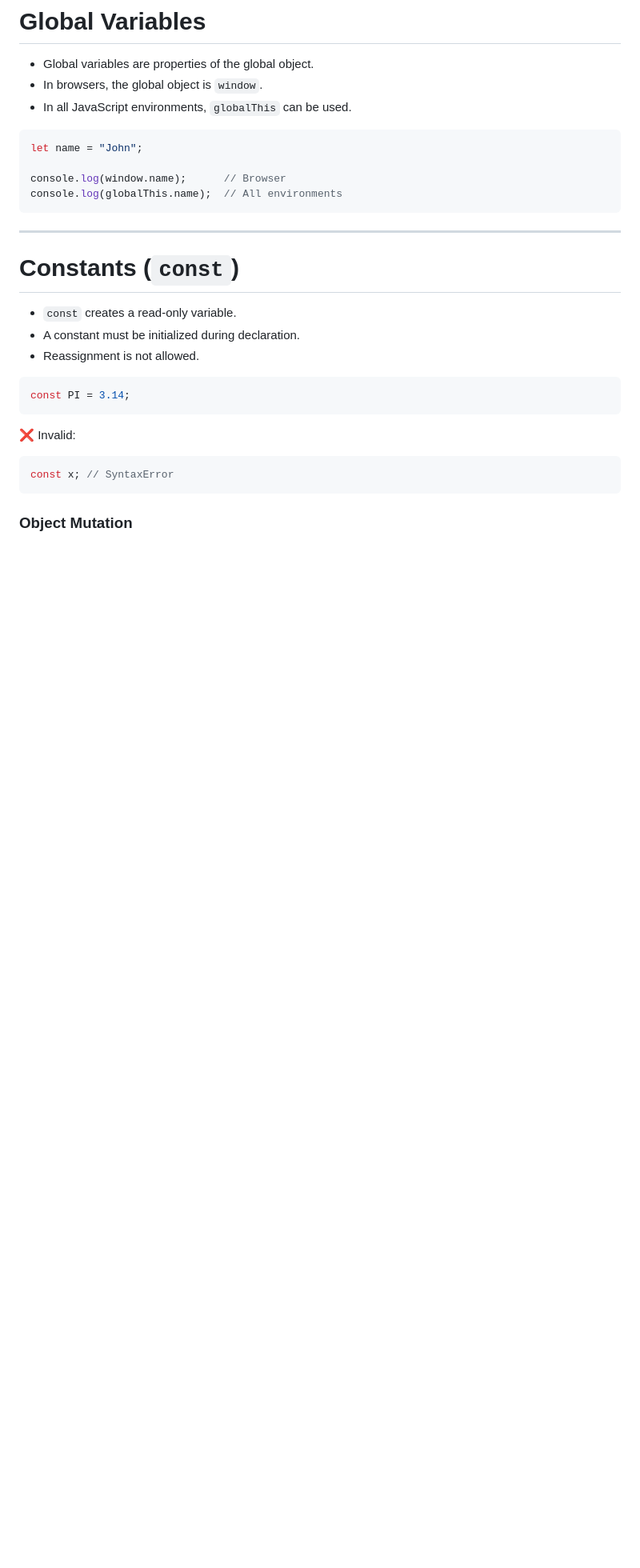
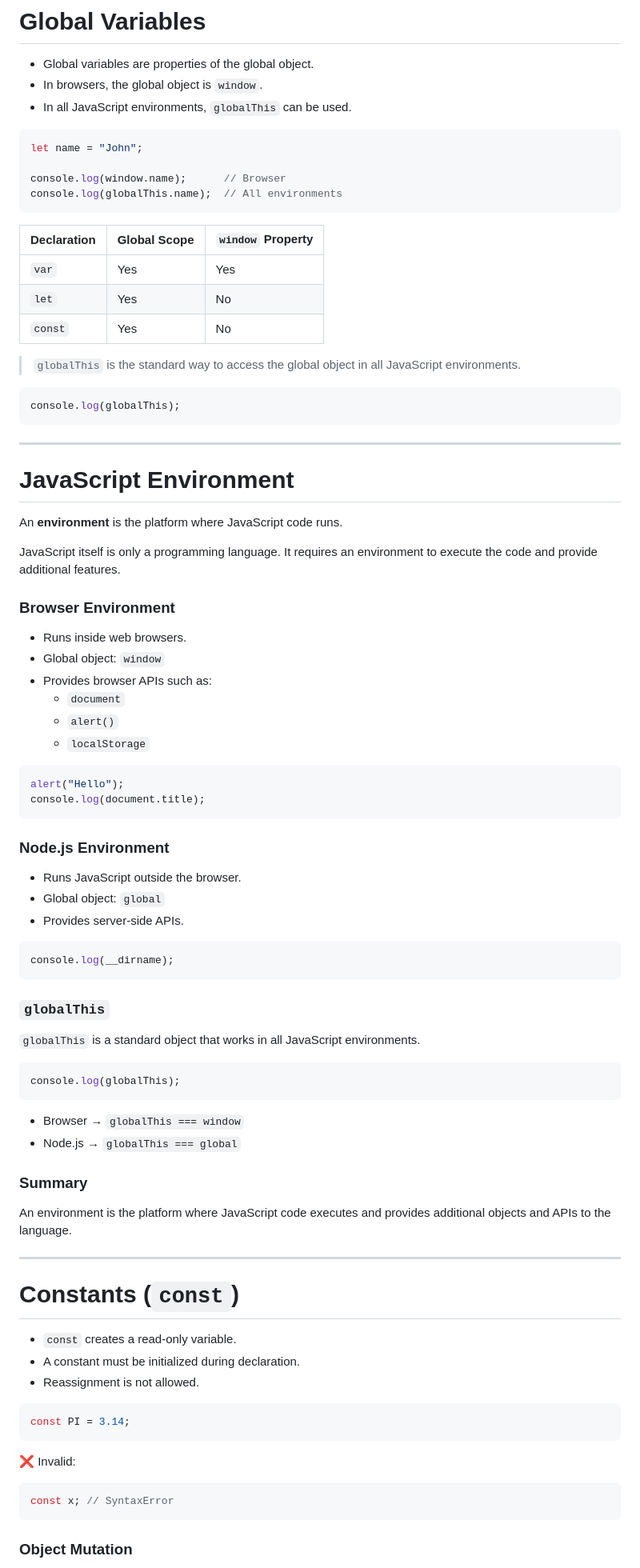
Before and after one commit to pranjalprog/JavaScript-tutorial, a Markdown page: README.md, the part around the change. Shown at 80% size. Drawn GitHub-style; blank space fills up the shorter version.

````diff
--- a/README.md
+++ b/README.md
@@ -365,6 +365,64 @@ let name = "John";
 console.log(window.name);      // Browser
 console.log(globalThis.name);  // All environments
 ```
+| Declaration | Global Scope | `window` Property |
+| ----------- | ------------ | ----------------- |
+| `var`       | Yes          | Yes               |
+| `let`       | Yes          | No                |
+| `const`     | Yes          | No                |
+
+> `globalThis` is the standard way to access the global object in all JavaScript environments.
+
+```javascript
+console.log(globalThis);
+```
+
+---
+
+# JavaScript Environment
+
+An **environment** is the platform where JavaScript code runs.
+
+JavaScript itself is only a programming language. It requires an environment to execute the code and provide additional features.
+
+### Browser Environment
+
+- Runs inside web browsers.
+- Global object: `window`
+- Provides browser APIs such as:
+  - `document`
+  - `alert()`
+  - `localStorage`
+
+```javascript
+alert("Hello");
+console.log(document.title);
+```
+
+### Node.js Environment
+
+- Runs JavaScript outside the browser.
+- Global object: `global`
+- Provides server-side APIs.
+
+```javascript
+console.log(__dirname);
+```
+
+### `globalThis`
+
+`globalThis` is a standard object that works in all JavaScript environments.
+
+```javascript
+console.log(globalThis);
+```
+
+- Browser → `globalThis === window`
+- Node.js → `globalThis === global`
+
+### Summary
+
+An environment is the platform where JavaScript code executes and provides additional objects and APIs to the language.
 
 ---
 
````
